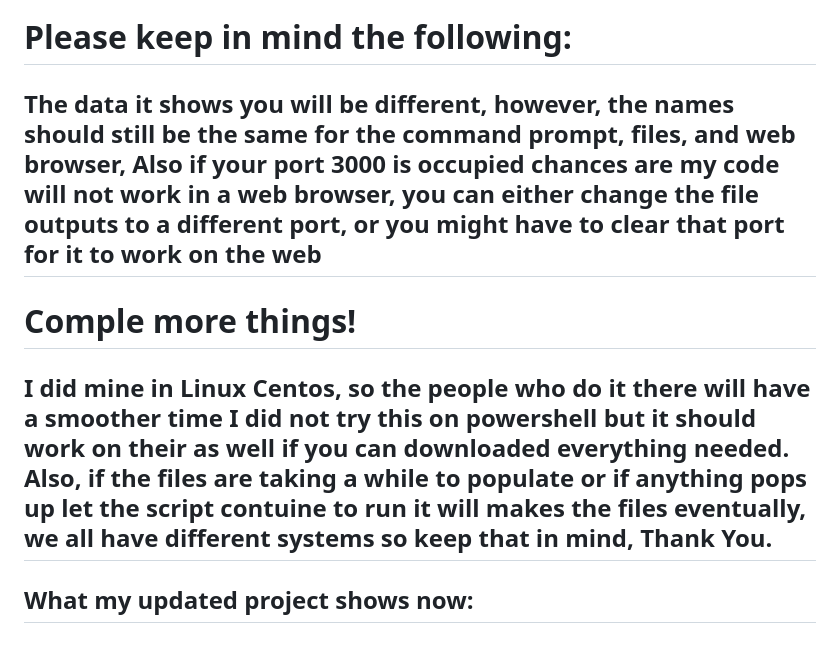
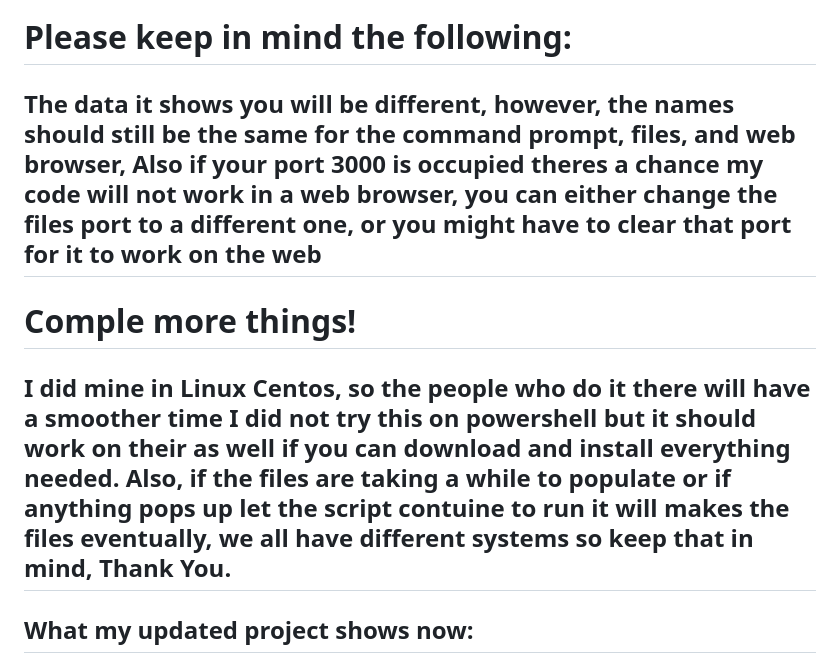
Before and after one commit to millJosh/it3038c-scripts, a Markdown page: project3/README.md, the part around the change. Rendered like a GitHub page.

```diff
--- a/project3/README.md
+++ b/project3/README.md
@@ -17,10 +17,10 @@
 
 
 # Please keep in mind the following:
-## The data it shows you will be different, however, the names should still be the same for the command prompt, files, and web browser, Also if your port 3000 is occupied chances are my code will not work in a web browser, you can either change the file outputs to a different port, or you might have to clear that port for it to work on the web
+## The data it shows you will be different, however, the names should still be the same for the command prompt, files, and web browser, Also if your port 3000 is occupied theres a chance my code will not work in a web browser, you can either change the files port to a different one, or you might have to clear that port for it to work on the web
 
 # Comple more things!
-## I did mine in Linux Centos, so the people who do it there will have a smoother time I did not try this on powershell but it should work on their as well if you can downloaded everything needed. Also, if the files are taking a while to populate or if anything pops up let the script contuine to run it will makes the files eventually, we all have different systems so keep that in mind, Thank You.
+## I did mine in Linux Centos, so the people who do it there will have a smoother time I did not try this on powershell but it should work on their as well if you can download and install everything needed. Also, if the files are taking a while to populate or if anything pops up let the script contuine to run it will makes the files eventually, we all have different systems so keep that in mind, Thank You.
 
 ## What my updated project shows now:
 1. It shows data for: (Please refer to the screenshots above for what they look like)
```
